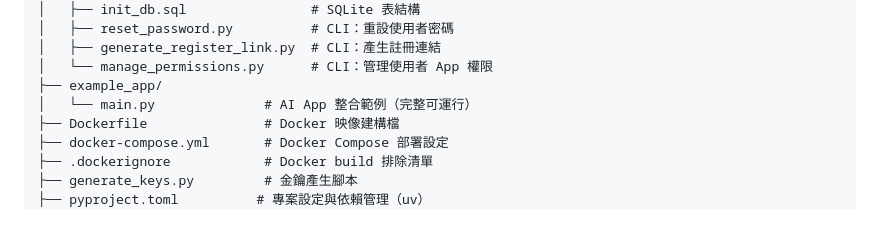
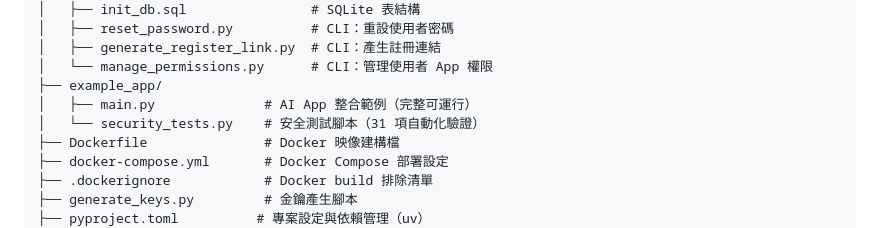
Before and after one commit to bwinken/authcenter, a Markdown page: README.md, the part around one of its changes. Rendered like a GitHub page.

```diff
--- a/README.md
+++ b/README.md
@@ -1373,7 +1414,8 @@ auth-center/
 │   ├── generate_register_link.py  # CLI：產生註冊連結
 │   └── manage_permissions.py      # CLI：管理使用者 App 權限
 ├── example_app/
-│   └── main.py              # AI App 整合範例（完整可運行）
+│   ├── main.py              # AI App 整合範例（完整可運行）
+│   └── security_tests.py    # 安全測試腳本（31 項自動化驗證）
 ├── Dockerfile               # Docker 映像建構檔
 ├── docker-compose.yml       # Docker Compose 部署設定
 ├── .dockerignore            # Docker build 排除清單
```
Also changed, not shown: other parts of README.md (+43 -2 lines).
